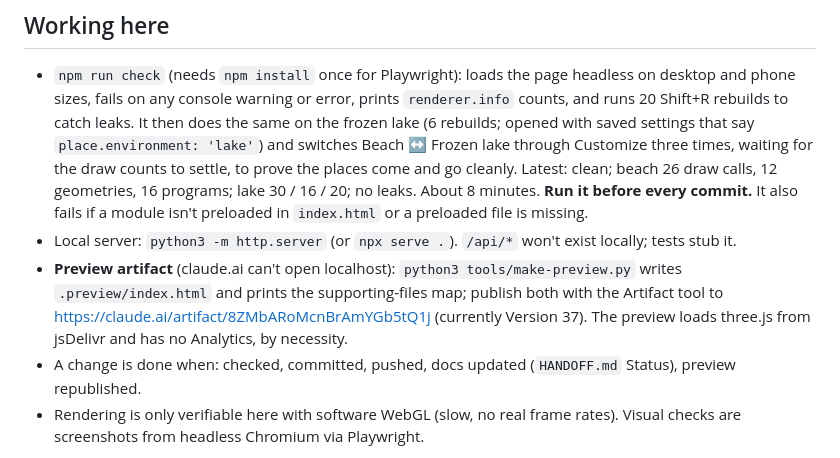
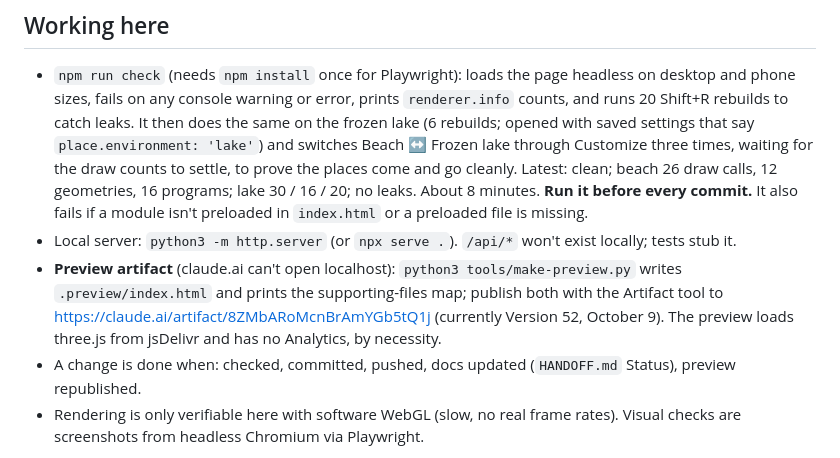
Before and after one commit to rowdybard/Techdemo, a Markdown page: SESSION-HANDOFF.md, the part around the change. GitHub-like rendering.

Commit message:
Docs: preview artifact is at version 52
Co-Authored-By: Claude Sonnet 5.5 <noreply@anthropic.com>
Claude-Session: https://claude.ai/code/session_01AgbPGcaRu924YTrmuK8bz3

```diff
--- a/SESSION-HANDOFF.md
+++ b/SESSION-HANDOFF.md
@@ -26,7 +26,7 @@ Where things stand as of **October 9, 2026**, for whoever picks this up next (a
 
 - `npm run check` (needs `npm install` once for Playwright): loads the page headless on desktop and phone sizes, fails on any console warning or error, prints `renderer.info` counts, and runs 20 Shift+R rebuilds to catch leaks. It then does the same on the frozen lake (6 rebuilds; opened with saved settings that say `place.environment: 'lake'`) and switches Beach ↔ Frozen lake through Customize three times, waiting for the draw counts to settle, to prove the places come and go cleanly. Latest: clean; beach 26 draw calls, 12 geometries, 16 programs; lake 30 / 16 / 20; no leaks. About 8 minutes. **Run it before every commit.** It also fails if a module isn't preloaded in `index.html` or a preloaded file is missing.
 - Local server: `python3 -m http.server` (or `npx serve .`). `/api/*` won't exist locally; tests stub it.
-- **Preview artifact** (claude.ai can't open localhost): `python3 tools/make-preview.py` writes `.preview/index.html` and prints the supporting-files map; publish both with the Artifact tool to https://claude.ai/artifact/8ZMbARoMcnBrAmYGb5tQ1j (currently Version 37). The preview loads three.js from jsDelivr and has no Analytics, by necessity.
+- **Preview artifact** (claude.ai can't open localhost): `python3 tools/make-preview.py` writes `.preview/index.html` and prints the supporting-files map; publish both with the Artifact tool to https://claude.ai/artifact/8ZMbARoMcnBrAmYGb5tQ1j (currently Version 52, October 9). The preview loads three.js from jsDelivr and has no Analytics, by necessity.
 - A change is done when: checked, committed, pushed, docs updated (`HANDOFF.md` Status), preview republished.
 - Rendering is only verifiable here with software WebGL (slow, no real frame rates). Visual checks are screenshots from headless Chromium via Playwright.
 
```
